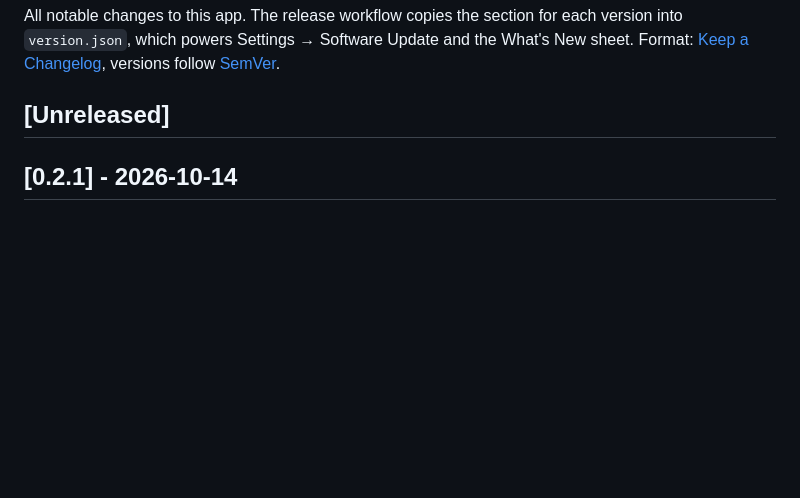
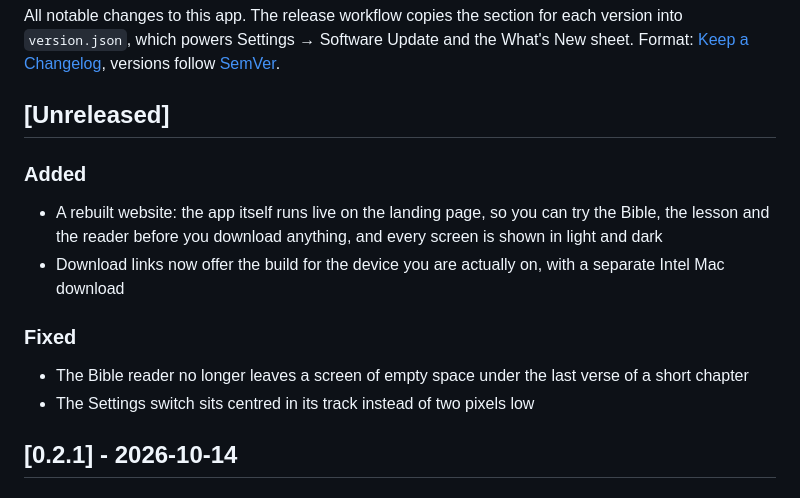
Before and after one commit to kagesyntax/dew, a Markdown page: CHANGELOG.md, the part around the change. Rendered like a GitHub page; blank space fills up the shorter version.

Commit message:
docs(changelog): describe the site rebuild for the next release
These bullets are what Settings -> Software Update and the site's What's New
list will show, so they stay user-facing.

```diff
--- a/CHANGELOG.md
+++ b/CHANGELOG.md
@@ -5,6 +5,12 @@ All notable changes to this app. The release workflow copies the section for eac
 Format: [Keep a Changelog](https://keepachangelog.com), versions follow [SemVer](https://semver.org).
 
 ## [Unreleased]
+### Added
+- A rebuilt website: the app itself runs live on the landing page, so you can try the Bible, the lesson and the reader before you download anything, and every screen is shown in light and dark
+- Download links now offer the build for the device you are actually on, with a separate Intel Mac download
+### Fixed
+- The Bible reader no longer leaves a screen of empty space under the last verse of a short chapter
+- The Settings switch sits centred in its track instead of two pixels low
 
 ## [0.2.1] - 2026-10-14
 ### Fixed
```
